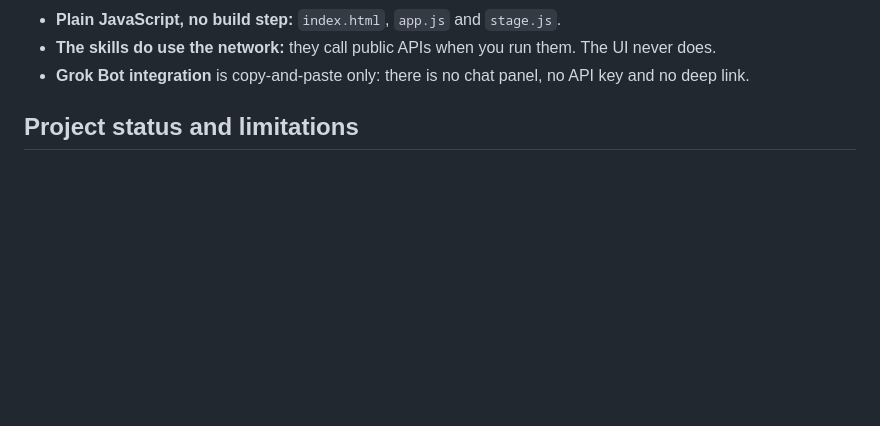
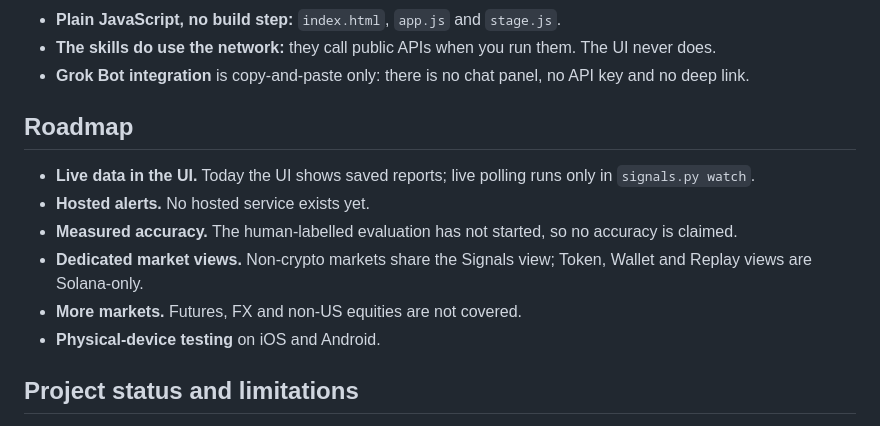
Before and after one commit to outerheaven199X/groktheblock, a Markdown page: README.md, the part around one of its changes. GitHub-like rendering; blank space fills up the shorter version.

```diff
--- a/README.md
+++ b/README.md
@@ -90,6 +106,14 @@ examples/*.json (synthetic) ──tools/build_ui_data.py──▶ ui/data/report
 - **Plain JavaScript, no build step:** `index.html`, `app.js` and `stage.js`.
 - **The skills do use the network:** they call public APIs when you run them. The UI never does.
 - **Grok Bot integration** is copy-and-paste only: there is no chat panel, no API key and no deep link.
+
+## Roadmap
+- **Live data in the UI.** Today the UI shows saved reports; live polling runs only in `signals.py watch`.
+- **Hosted alerts.** No hosted service exists yet.
+- **Measured accuracy.** The human-labelled evaluation has not started, so no accuracy is claimed.
+- **Dedicated market views.** Non-crypto markets share the Signals view; Token, Wallet and Replay views are Solana-only.
+- **More markets.** Futures, FX and non-US equities are not covered.
+- **Physical-device testing** on iOS and Android.
 
 ## Project status and limitations
 - **Research preview.** Local use: CONDITIONAL GO. Hosted or public alerts: **NO GO**. Provider rights, licensed latency, monitored delivery, and load and device testing are all outstanding.
```
Also changed, not shown: other parts of README.md (+24 -8 lines).
